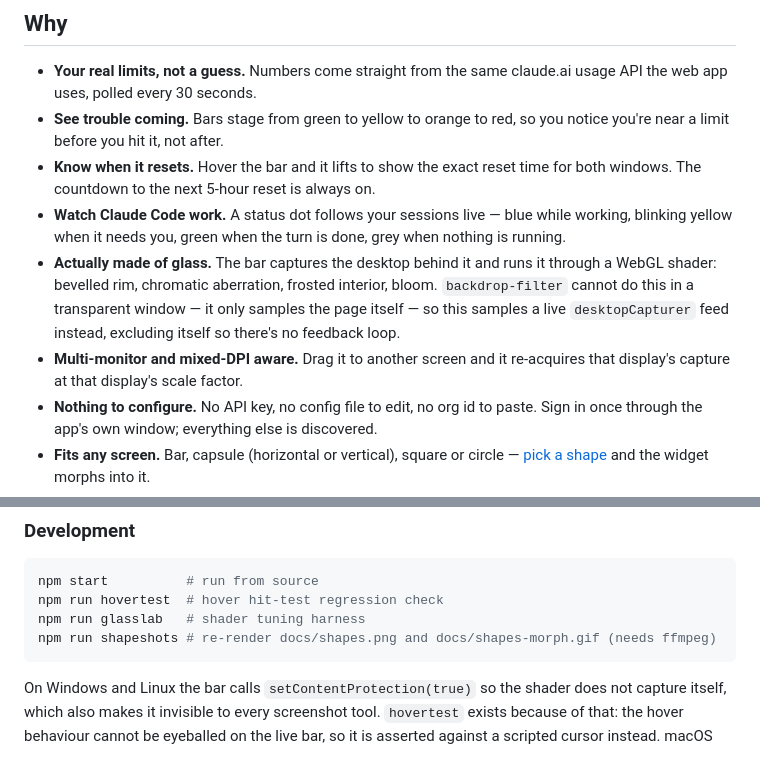
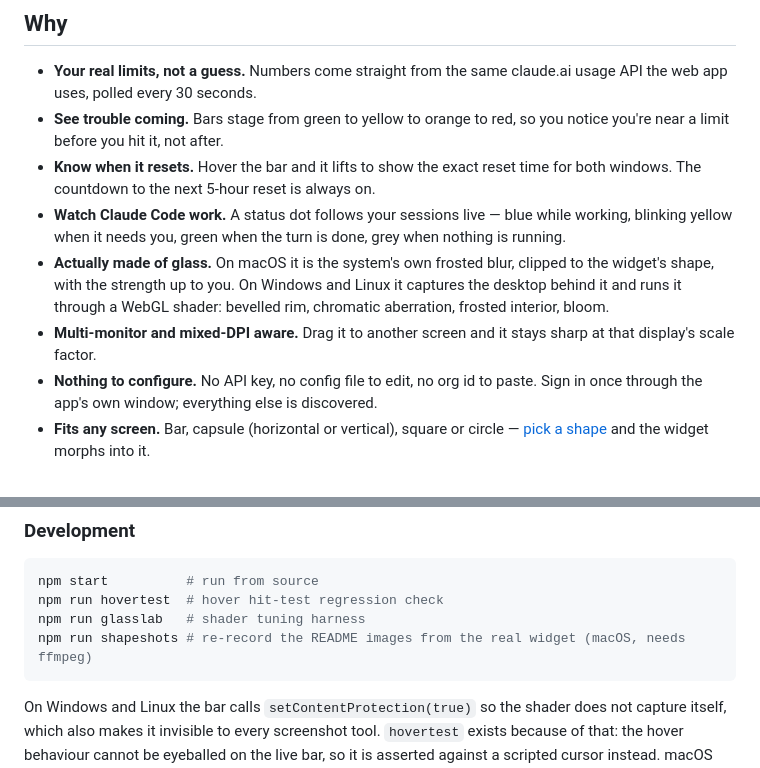
Before and after one commit to NoamElyasim/Claude-usage-limits-bar, a Markdown page: README.md, 2 parts joined by grey strips. GitHub-like rendering.

````diff
--- a/README.md
+++ b/README.md
@@ -30,13 +83,12 @@ Windows · macOS · Linux · MIT
 - **Watch Claude Code work.** A status dot follows your sessions live — blue
   while working, blinking yellow when it needs you, green when the turn is
   done, grey when nothing is running.
-- **Actually made of glass.** The bar captures the desktop behind it and runs
-  it through a WebGL shader: bevelled rim, chromatic aberration, frosted
-  interior, bloom. `backdrop-filter` cannot do this in a transparent window —
-  it only samples the page itself — so this samples a live `desktopCapturer`
-  feed instead, excluding itself so there's no feedback loop.
+- **Actually made of glass.** On macOS it is the system's own frosted blur,
+  clipped to the widget's shape, with the strength up to you. On Windows and
+  Linux it captures the desktop behind it and runs it through a WebGL shader:
+  bevelled rim, chromatic aberration, frosted interior, bloom.
 - **Multi-monitor and mixed-DPI aware.** Drag it to another screen and it
-  re-acquires that display's capture at that display's scale factor.
+  stays sharp at that display's scale factor.
 - **Nothing to configure.** No API key, no config file to edit, no org id to
   paste. Sign in once through the app's own window; everything else is
   discovered.
@@ -254,7 +271,7 @@ them in `%TEMP%\claude-status`.
 npm start          # run from source
 npm run hovertest  # hover hit-test regression check
 npm run glasslab   # shader tuning harness
-npm run shapeshots # re-render docs/shapes.png and docs/shapes-morph.gif (needs ffmpeg)
+npm run shapeshots # re-record the README images from the real widget (macOS, needs ffmpeg)
 ```
 
 On Windows and Linux the bar calls `setContentProtection(true)` so the shader
````
Also changed, not shown: other parts of README.md (+58 -40 lines), docs/looks.png (added), docs/settings-dark.png (added), docs/settings-light.png (added), docs/shapes.png, 4 other files.
